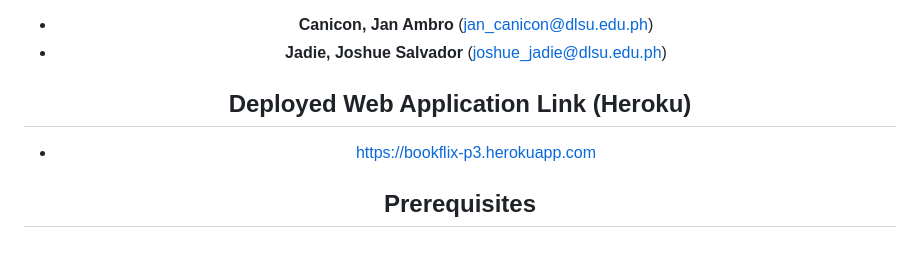
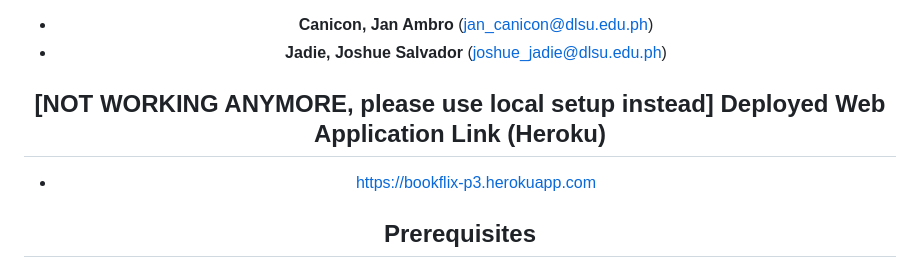
Before and after one commit to Nostradongus/Bookflix, a Markdown page: README.md, the part around the change. Drawn GitHub-style.

```diff
--- a/README.md
+++ b/README.md
@@ -9,7 +9,7 @@ Bookflix is an electronic commerce application for movies and electronic books (
 - <b> Canicon, Jan Ambro </b> (jan_canicon@dlsu.edu.ph)
 - <b> Jadie, Joshue Salvador </b> (joshue_jadie@dlsu.edu.ph)
 
-## Deployed Web Application Link (Heroku)
+## [NOT WORKING ANYMORE, please use local setup instead] Deployed Web Application Link (Heroku)
 
 - https://bookflix-p3.herokuapp.com
 
```
